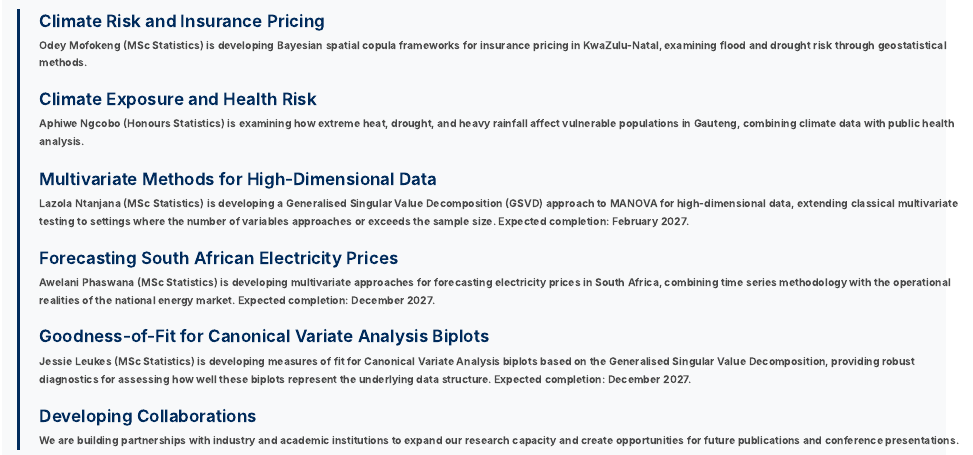
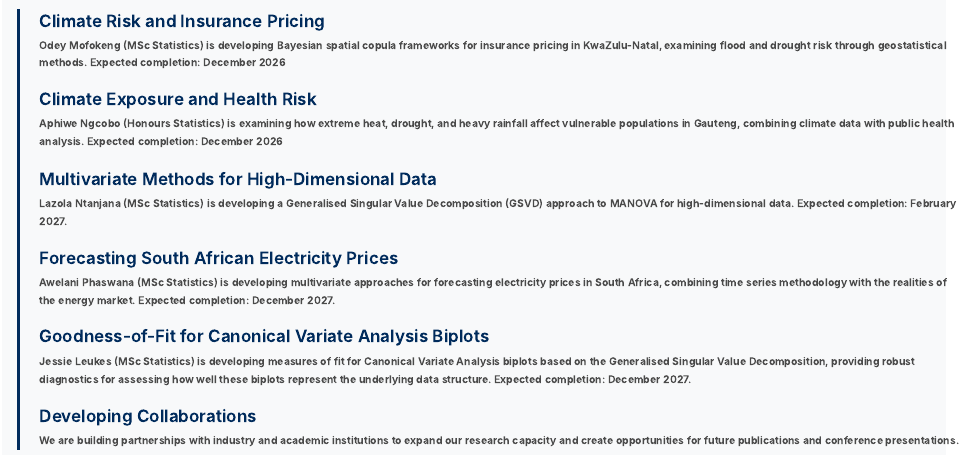
Before and after one commit to odeymofokeng-wits/wits-risk-lab, a Quarto document (research.qmd): the page in a window 1100 px wide, from 1440 px down. Rendered offline with R 4.5, knitr and Pandoc in place of Quarto, with nearby package versions.

Commit message:
Update home and research pages

```diff
--- a/research.qmd
+++ b/research.qmd
@@ -150,7 +150,7 @@ title: "Research"
             <p style="color: #666; font-size: 0.9rem; line-height: 1.7;">
               Odey Mofokeng (MSc Statistics) is developing Bayesian spatial
               copula frameworks for insurance pricing in KwaZulu-Natal,
-              examining flood and drought risk through geostatistical methods.
+              examining flood and drought risk through geostatistical methods. Expected completion: December 2026
             </p>
           </div>
 
@@ -161,7 +161,7 @@ title: "Research"
             <p style="color: #666; font-size: 0.9rem; line-height: 1.7;">
               Aphiwe Ngcobo (Honours Statistics) is examining how extreme heat,
               drought, and heavy rainfall affect vulnerable populations in
-              Gauteng, combining climate data with public health analysis.
+              Gauteng, combining climate data with public health analysis. Expected completion: December 2026
             </p>
           </div>
 
@@ -172,9 +172,7 @@ title: "Research"
             <p style="color: #666; font-size: 0.9rem; line-height: 1.7;">
               Lazola Ntanjana (MSc Statistics) is developing a Generalised
               Singular Value Decomposition (GSVD) approach to MANOVA for
-              high-dimensional data, extending classical multivariate testing
-              to settings where the number of variables approaches or exceeds
-              the sample size. Expected completion: February 2027.
+              high-dimensional data. Expected completion: February 2027.
             </p>
           </div>
 
@@ -185,8 +183,8 @@ title: "Research"
             <p style="color: #666; font-size: 0.9rem; line-height: 1.7;">
               Awelani Phaswana (MSc Statistics) is developing multivariate
               approaches for forecasting electricity prices in South Africa,
-              combining time series methodology with the operational realities
-              of the national energy market. Expected completion: December 2027.
+              combining time series methodology with the realities
+              of the energy market. Expected completion: December 2027.
             </p>
           </div>
 
```
Also changed, not shown: .quarto/idx/index.qmd.json, .quarto/idx/research.qmd.json, docs/search.json, 3 other files.
